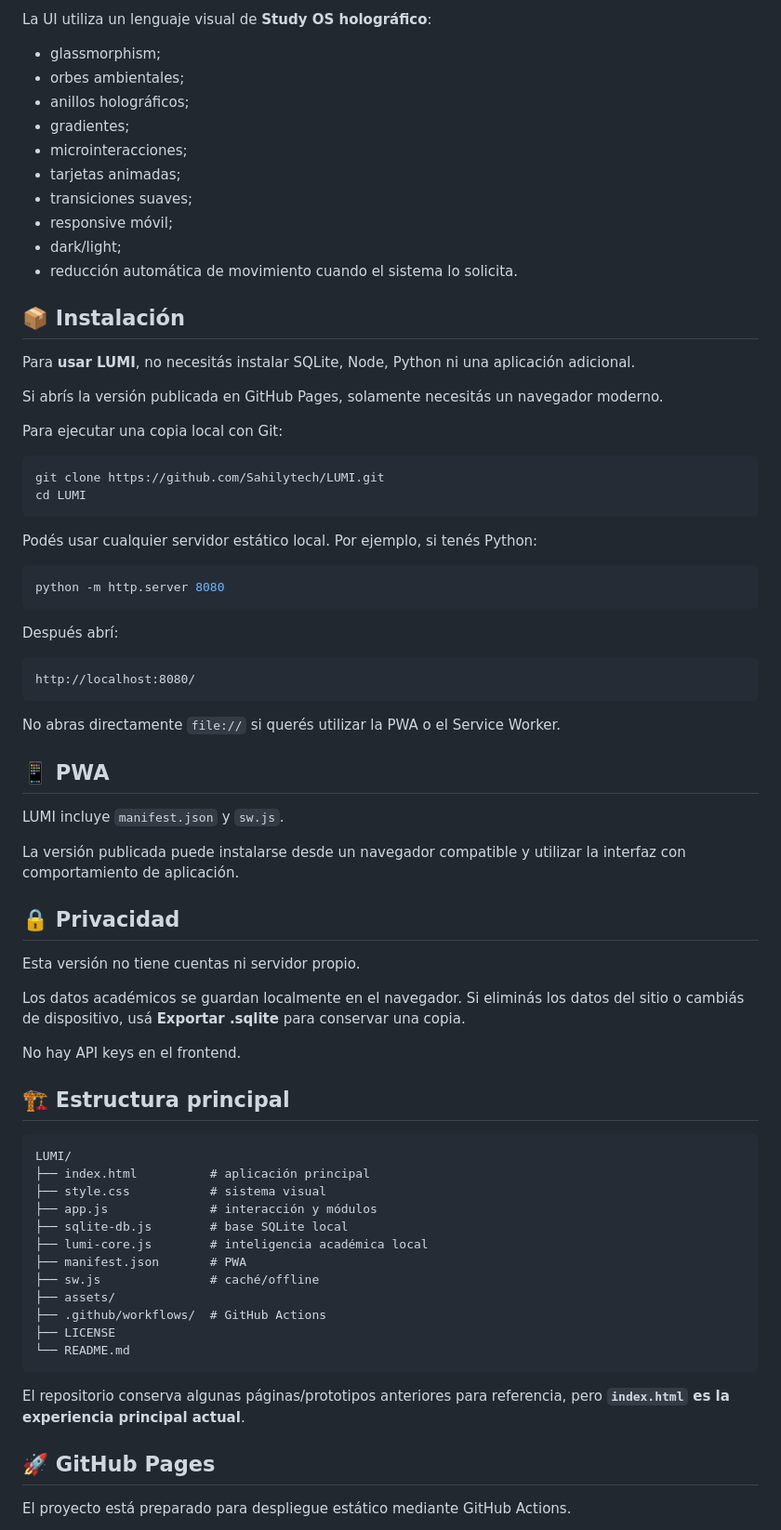
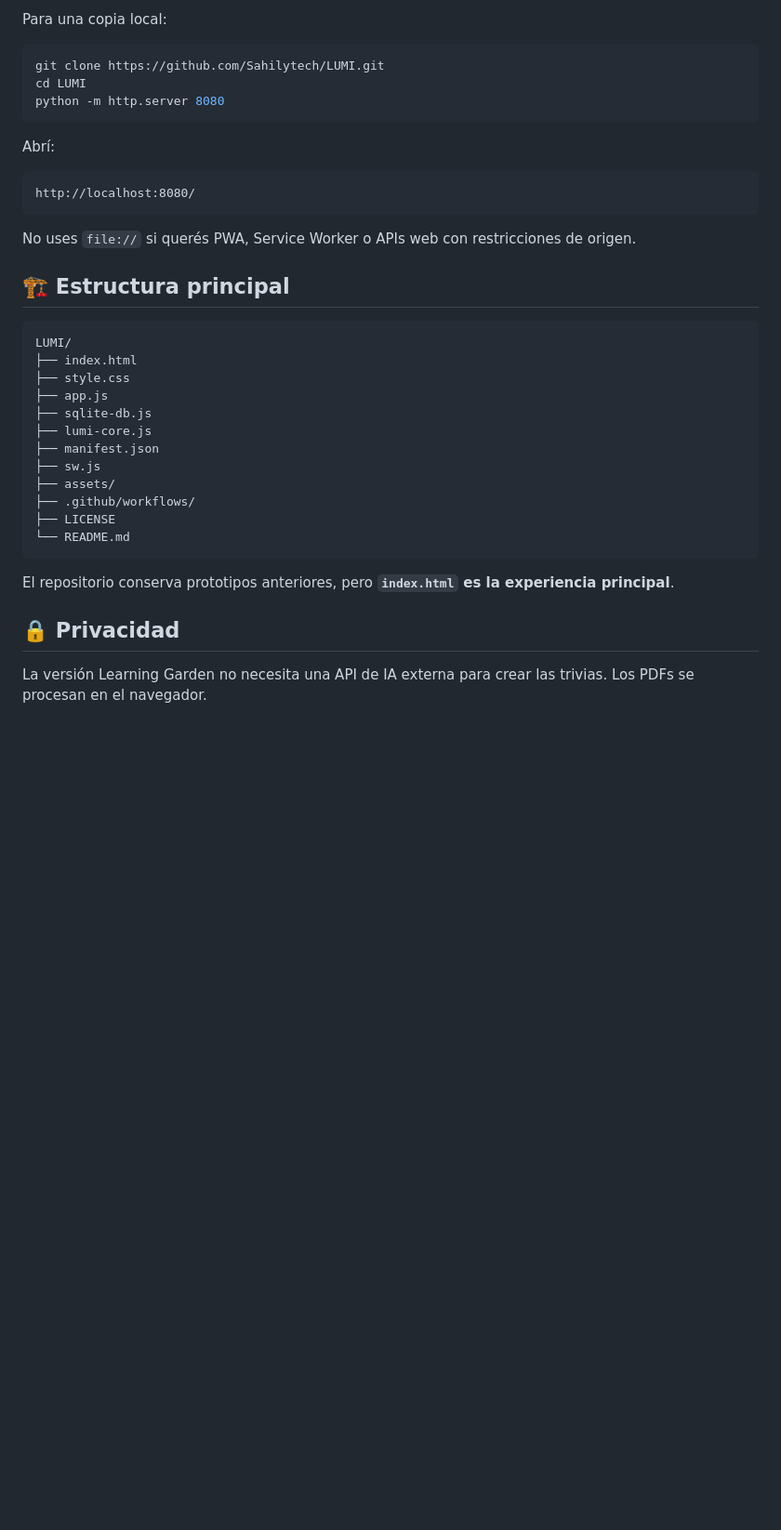
Before and after one commit to Sahilytech/AULA, a Markdown page: README.md, the part around one of its changes. Shown at 93% size. GitHub-like rendering; blank space fills up the shorter version.

````diff
--- a/README.md
+++ b/README.md
@@ -120,78 +130,40 @@ La selección queda guardada en el navegador.
 
-La UI utiliza un lenguaje visual de **Study OS holográfico**:
-
-- glassmorphism;
-- orbes ambientales;
-- anillos holográficos;
-- gradientes;
-- microinteracciones;
-- tarjetas animadas;
-- transiciones suaves;
-- responsive móvil;
-- dark/light;
-- reducción automática de movimiento cuando el sistema lo solicita.
-
-## 📦 Instalación
-
-Para **usar LUMI**, no necesitás instalar SQLite, Node, Python ni una aplicación adicional.
-
-Si abrís la versión publicada en GitHub Pages, solamente necesitás un navegador moderno.
-
-Para ejecutar una copia local con Git:
+Para una copia local:
 
 ```bash
 git clone https://github.com/Sahilytech/LUMI.git
 cd LUMI
-```
-
-Podés usar cualquier servidor estático local. Por ejemplo, si tenés Python:
-
-```bash
 python -m http.server 8080
 ```
 
-Después abrí:
+Abrí:
 
 ```text
 http://localhost:8080/
 ```
 
-No abras directamente `file://` si querés utilizar la PWA o el Service Worker.
-
-## 📱 PWA
-
-LUMI incluye `manifest.json` y `sw.js`.
-
-La versión publicada puede instalarse desde un navegador compatible y utilizar la interfaz con comportamiento de aplicación.
-
-## 🔒 Privacidad
-
-Esta versión no tiene cuentas ni servidor propio.
-
-Los datos académicos se guardan localmente en el navegador. Si eliminás los datos del sitio o cambiás de dispositivo, usá **Exportar .sqlite** para conservar una copia.
-
-No hay API keys en el frontend.
+No uses `file://` si querés PWA, Service Worker o APIs web con restricciones de origen.
 
 ## 🏗️ Estructura principal
 
 ```text
 LUMI/
-├── index.html          # aplicación principal
-├── style.css           # sistema visual
-├── app.js              # interacción y módulos
-├── sqlite-db.js        # base SQLite local
-├── lumi-core.js        # inteligencia académica local
-├── manifest.json       # PWA
-├── sw.js               # caché/offline
+├── index.html
+├── style.css
+├── app.js
+├── sqlite-db.js
+├── lumi-core.js
+├── manifest.json
+├── sw.js
 ├── assets/
-├── .github/workflows/  # GitHub Actions
+├── .github/workflows/
 ├── LICENSE
 └── README.md
 ```
 
-El repositorio conserva algunas páginas/prototipos anteriores para referencia, pero **`index.html` es la experiencia principal actual**.
+El repositorio conserva prototipos anteriores, pero **`index.html` es la experiencia principal**.
 
-## 🚀 GitHub Pages
+## 🔒 Privacidad
 
-El proyecto está preparado para despliegue estático mediante GitHub Actions.
+La versión Learning Garden no necesita una API de IA externa para crear las trivias. Los PDFs se procesan en el navegador.
 
````
Also changed, not shown: other parts of README.md (+93 -92 lines).
